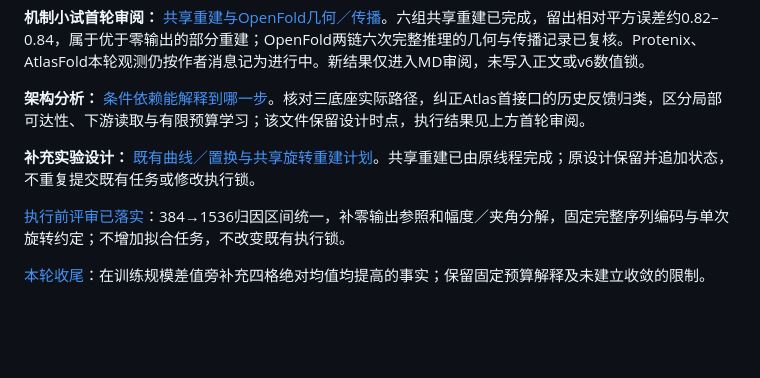
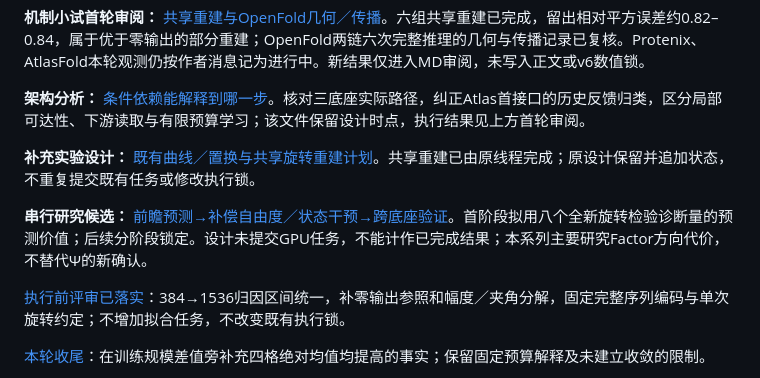
Before and after one commit to HUSRCF/engramholder, a Markdown page: README.md, the part around the change. Drawn GitHub-style; blank space fills up the shorter version.

Commit message:
Design staged prospective tests of orientation dependence

```diff
--- a/README.md
+++ b/README.md
@@ -9,6 +9,8 @@
 **架构分析：** [条件依赖能解释到哪一步](reports/architecture_dependence_analysis_20260924.md)。核对三底座实际路径，纠正Atlas首接口的历史反馈归类，区分局部可达性、下游读取与有限预算学习；该文件保留设计时点，执行结果见上方首轮审阅。
 
 **补充实验设计：** [既有曲线／置换与共享旋转重建计划](reports/architecture_followup_plan_20260924.md)。共享重建已由原线程完成；原设计保留并追加状态，不重复提交既有任务或修改执行锁。
+
+**串行研究候选：** [前瞻预测→补偿自由度／状态干预→跨底座验证](reports/prospective_orientation_series_20260924.md)。首阶段拟用八个全新旋转检验诊断量的预测价值；后续分阶段锁定。设计未提交GPU任务，不能计作已完成结果；本系列主要研究Factor方向代价，不替代Ψ的新确认。
 
 [执行前评审已落实](reports/architecture_followup_review_response_20260924.md)：384→1536归因区间统一，补零输出参照和幅度／夹角分解，固定完整序列编码与单次旋转约定；不增加拟合任务，不改变既有执行锁。
 
```
Also changed, not shown: reports/manuscript_fill_20260922.md (+2 -0 lines), reports/prospective_orientation_series_20260924.md (added, +238 -0 lines).
